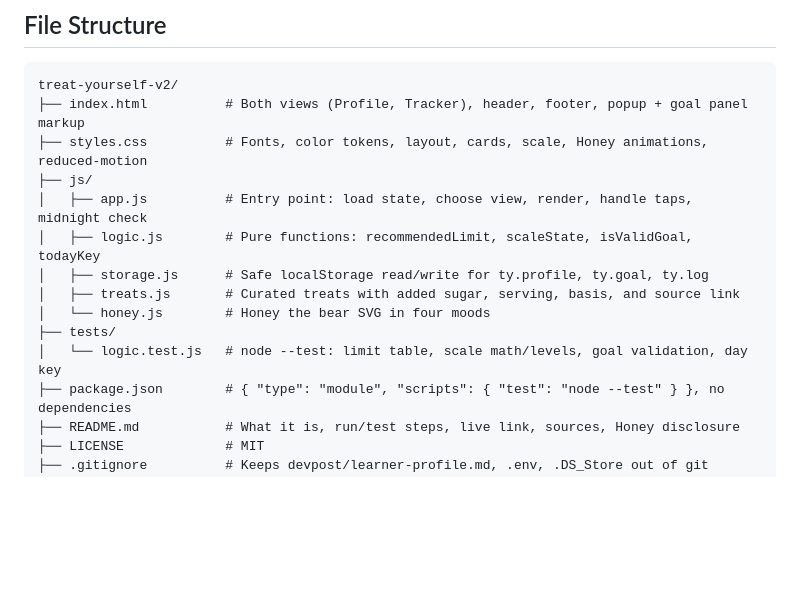
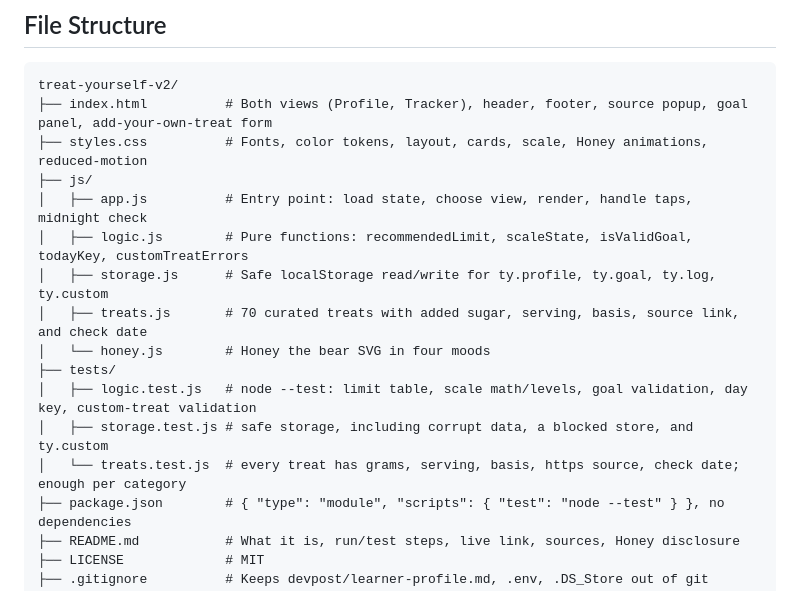
Before and after one commit to rachelselbrede/sugar-tracker, a Markdown page: devpost/spec.md, the part around the change. Drawn GitHub-style; blank space fills up the shorter version.

````diff
--- a/devpost/spec.md
+++ b/devpost/spec.md
@@ -200,16 +200,18 @@ The values and the URL above are placeholders. The real data gets compiled and c
 ## File Structure
 ```
 treat-yourself-v2/
-├── index.html          # Both views (Profile, Tracker), header, footer, popup + goal panel markup
+├── index.html          # Both views (Profile, Tracker), header, footer, source popup, goal panel, add-your-own-treat form
 ├── styles.css          # Fonts, color tokens, layout, cards, scale, Honey animations, reduced-motion
 ├── js/
 │   ├── app.js          # Entry point: load state, choose view, render, handle taps, midnight check
-│   ├── logic.js        # Pure functions: recommendedLimit, scaleState, isValidGoal, todayKey
-│   ├── storage.js      # Safe localStorage read/write for ty.profile, ty.goal, ty.log
-│   ├── treats.js       # Curated treats with added sugar, serving, basis, and source link
+│   ├── logic.js        # Pure functions: recommendedLimit, scaleState, isValidGoal, todayKey, customTreatErrors
+│   ├── storage.js      # Safe localStorage read/write for ty.profile, ty.goal, ty.log, ty.custom
+│   ├── treats.js       # 70 curated treats with added sugar, serving, basis, source link, and check date
 │   └── honey.js        # Honey the bear SVG in four moods
 ├── tests/
-│   └── logic.test.js   # node --test: limit table, scale math/levels, goal validation, day key
+│   ├── logic.test.js   # node --test: limit table, scale math/levels, goal validation, day key, custom-treat validation
+│   ├── storage.test.js # safe storage, including corrupt data, a blocked store, and ty.custom
+│   └── treats.test.js  # every treat has grams, serving, basis, https source, check date; enough per category
 ├── package.json        # { "type": "module", "scripts": { "test": "node --test" } }, no dependencies
 ├── README.md           # What it is, run/test steps, live link, sources, Honey disclosure
 ├── LICENSE             # MIT
````
Also changed, not shown: README.md (+10 -9 lines), devpost/checklist.md (+2 -0 lines), docs/screenshot.png, 5 other files.
